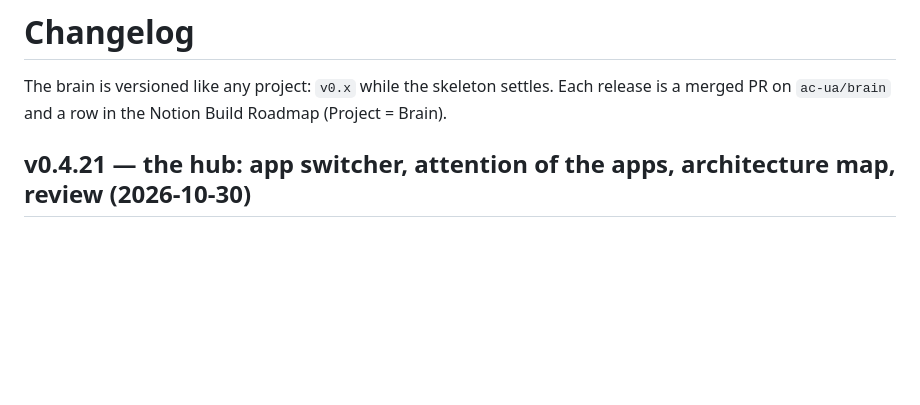
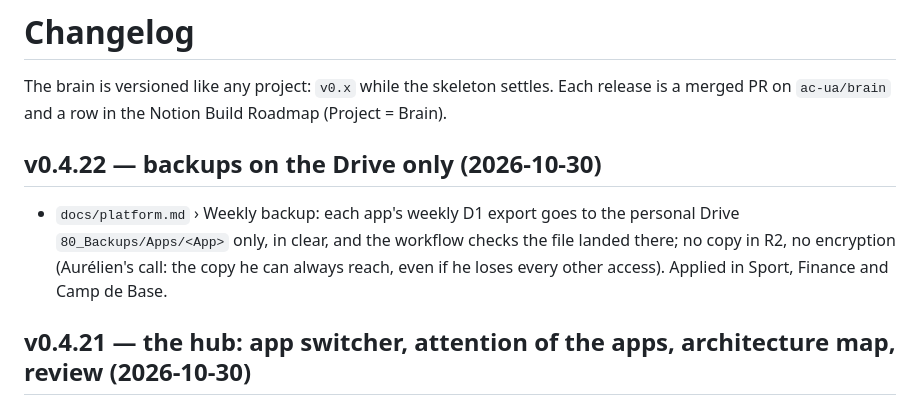
Before and after one commit to ac-ua/Brain, a Markdown page: CHANGELOG.md, the part around the change. Rendered like a GitHub page; blank space fills up the shorter version.

Commit message:
[docs] platform: weekly backups to the Drive only, in clear (no R2) (#67)
Claude-Session: https://claude.ai/code/session_01HjVi7UdbWo41MJDdNFcs3w

Co-authored-by: Claude <noreply@anthropic.com>

```diff
--- a/CHANGELOG.md
+++ b/CHANGELOG.md
@@ -2,6 +2,11 @@
 
 The brain is versioned like any project: `v0.x` while the skeleton settles. Each release is a merged PR on
 `ac-ua/brain` and a row in the Notion Build Roadmap (Project = Brain).
+
+## v0.4.22 — backups on the Drive only (2026-10-30)
+- `docs/platform.md` › Weekly backup: each app's weekly D1 export goes to the personal Drive `80_Backups/Apps/<App>`
+  only, in clear, and the workflow checks the file landed there; no copy in R2, no encryption (Aurélien's call: the
+  copy he can always reach, even if he loses every other access). Applied in Sport, Finance and Camp de Base.
 
 ## v0.4.21 — the hub: app switcher, attention of the apps, architecture map, review (2026-10-30)
 - Design system **v1.9**: `apps.json`, the one registry of the apps (addresses, kit icon, `data-ds-app` key,
```
Also changed, not shown: docs/platform.md (+8 -6 lines).
